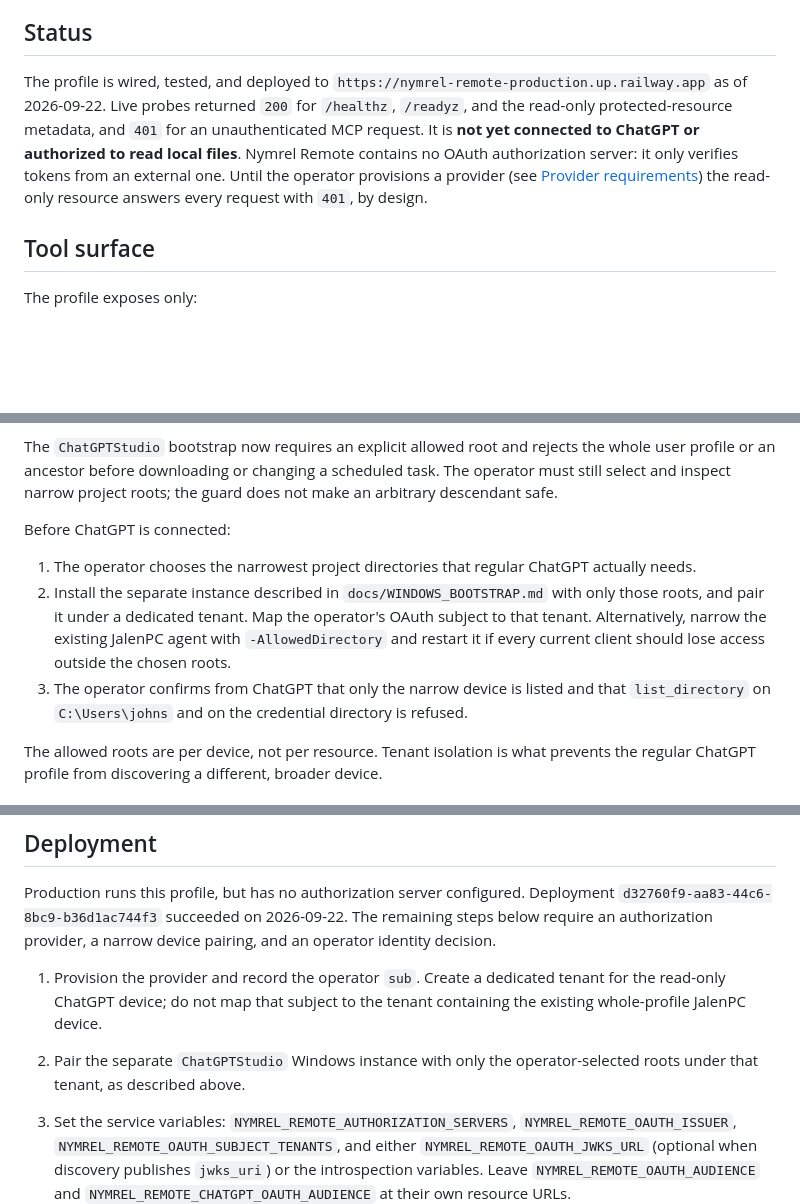
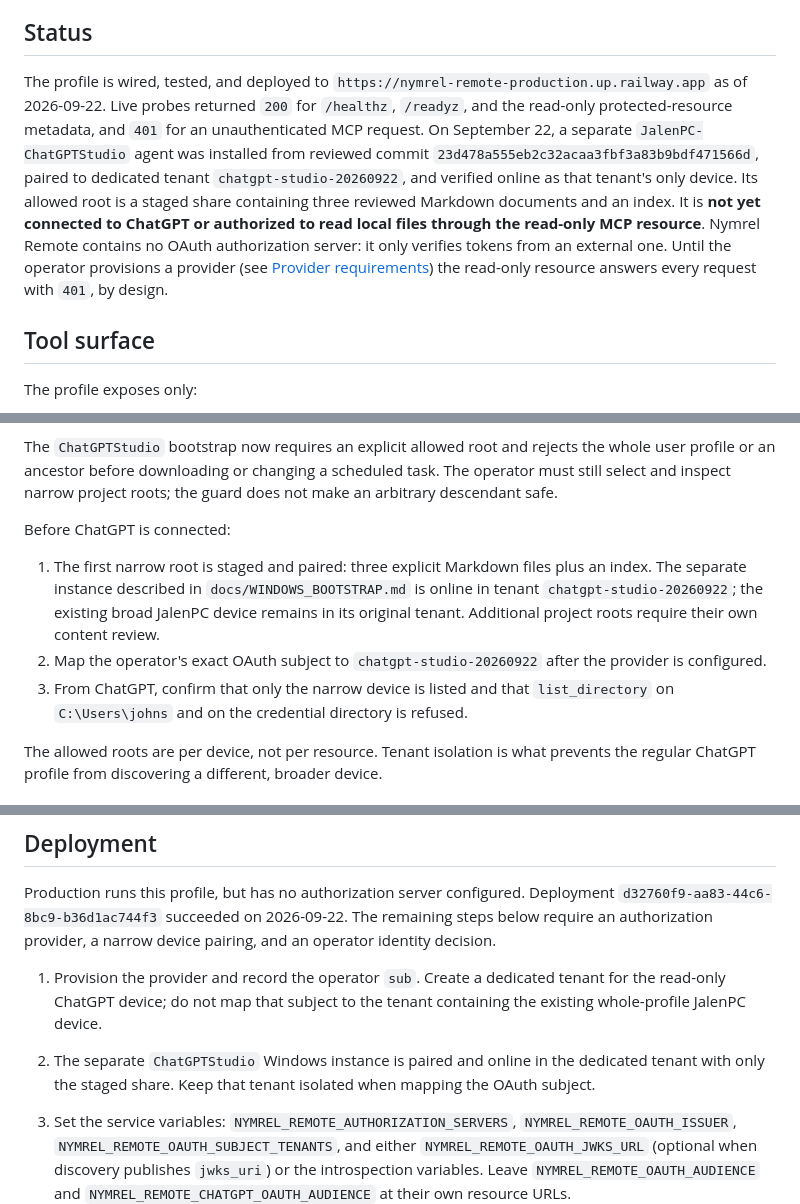
Before and after one commit to nymrel/nymrel-mcp-hub, a Markdown page: remote-control/docs/CHATGPT_PRO_READONLY.md, 3 parts joined by grey strips. Drawn GitHub-style; blank space fills up the shorter version.

Commit message:
docs(remote): record isolated ChatGPTStudio pairing

```diff
--- a/remote-control/docs/CHATGPT_PRO_READONLY.md
+++ b/remote-control/docs/CHATGPT_PRO_READONLY.md
@@ -8,7 +8,7 @@ This profile is intentionally separate from the full public/plugin catalog and m
 
 ## Status
 
-The profile is wired, tested, and deployed to `https://nymrel-remote-production.up.railway.app` as of 2026-09-22. Live probes returned `200` for `/healthz`, `/readyz`, and the read-only protected-resource metadata, and `401` for an unauthenticated MCP request. It is **not yet connected to ChatGPT or authorized to read local files**. Nymrel Remote contains no OAuth authorization server: it only verifies tokens from an external one. Until the operator provisions a provider (see [Provider requirements](#provider-requirements)) the read-only resource answers every request with `401`, by design.
+The profile is wired, tested, and deployed to `https://nymrel-remote-production.up.railway.app` as of 2026-09-22. Live probes returned `200` for `/healthz`, `/readyz`, and the read-only protected-resource metadata, and `401` for an unauthenticated MCP request. On September 22, a separate `JalenPC-ChatGPTStudio` agent was installed from reviewed commit `23d478a555eb2c32acaa3fbf3a83b9bdf471566d`, paired to dedicated tenant `chatgpt-studio-20260922`, and verified online as that tenant's only device. Its allowed root is a staged share containing three reviewed Markdown documents and an index. It is **not yet connected to ChatGPT or authorized to read local files through the read-only MCP resource**. Nymrel Remote contains no OAuth authorization server: it only verifies tokens from an external one. Until the operator provisions a provider (see [Provider requirements](#provider-requirements)) the read-only resource answers every request with `401`, by design.
 
 ## Tool surface
 
@@ -88,9 +88,9 @@ The `ChatGPTStudio` bootstrap now requires an explicit allowed root and rejects
 
 Before ChatGPT is connected:
 
-1. The operator chooses the narrowest project directories that regular ChatGPT actually needs.
-2. Install the separate instance described in `docs/WINDOWS_BOOTSTRAP.md` with only those roots, and pair it under a dedicated tenant. Map the operator's OAuth subject to that tenant. Alternatively, narrow the existing JalenPC agent with `-AllowedDirectory` and restart it if every current client should lose access outside the chosen roots.
-3. The operator confirms from ChatGPT that only the narrow device is listed and that `list_directory` on `C:\Users\johns` and on the credential directory is refused.
+1. The first narrow root is staged and paired: three explicit Markdown files plus an index. The separate instance described in `docs/WINDOWS_BOOTSTRAP.md` is online in tenant `chatgpt-studio-20260922`; the existing broad JalenPC device remains in its original tenant. Additional project roots require their own content review.
+2. Map the operator's exact OAuth subject to `chatgpt-studio-20260922` after the provider is configured.
+3. From ChatGPT, confirm that only the narrow device is listed and that `list_directory` on `C:\Users\johns` and on the credential directory is refused.
 
 The allowed roots are per device, not per resource. Tenant isolation is what prevents the regular ChatGPT profile from discovering a different, broader device.
 
@@ -106,7 +106,7 @@ The allowed roots are per device, not per resource. Tenant isolation is what pre
 Production runs this profile, but has no authorization server configured. Deployment `d32760f9-aa83-44c6-8bc9-b36d1ac744f3` succeeded on 2026-09-22. The remaining steps below require an authorization provider, a narrow device pairing, and an operator identity decision.
 
 1. Provision the provider and record the operator `sub`. Create a dedicated tenant for the read-only ChatGPT device; do not map that subject to the tenant containing the existing whole-profile JalenPC device.
-2. Pair the separate `ChatGPTStudio` Windows instance with only the operator-selected roots under that tenant, as described above.
+2. The separate `ChatGPTStudio` Windows instance is paired and online in the dedicated tenant with only the staged share. Keep that tenant isolated when mapping the OAuth subject.
 3. Set the service variables: `NYMREL_REMOTE_AUTHORIZATION_SERVERS`, `NYMREL_REMOTE_OAUTH_ISSUER`, `NYMREL_REMOTE_OAUTH_SUBJECT_TENANTS`, and either `NYMREL_REMOTE_OAUTH_JWKS_URL` (optional when discovery publishes `jwks_uri`) or the introspection variables. Leave `NYMREL_REMOTE_OAUTH_AUDIENCE` and `NYMREL_REMOTE_CHATGPT_OAUTH_AUDIENCE` at their own resource URLs.
 4. Redeploy after the configuration changes. A rejected configuration stops the process at startup instead of serving with open tenancy.
 5. Run the strict probe; it prints check names and pass/fail only:
```
Also changed, not shown: other parts of remote-control/docs/CHATGPT_PRO_READONLY.md (+1 -1 lines), remote-control/docs/OAUTH_PROVIDER_CUTOVER_20260922.md (+1 -1 lines).
